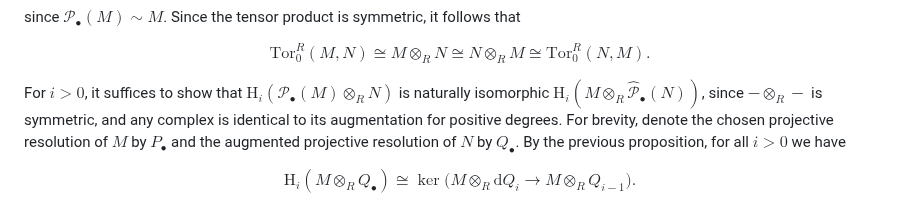
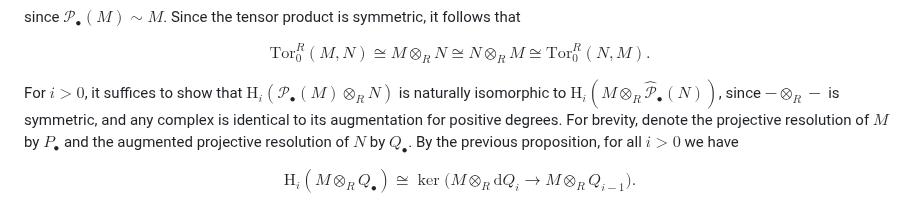
Before and after one commit to mensah-j/portfolio, a Markdown page: posts/tor-is-symmetric/post.md, the part around the change. GitHub-like rendering.

Commit message:
fix: typo

```diff
--- a/posts/tor-is-symmetric/post.md
+++ b/posts/tor-is-symmetric/post.md
@@ -86,7 +86,7 @@ $$
 \mathrm{Tor}_0^R(M, N) \cong M \otimes_R N \cong N \otimes_R M \cong \mathrm{Tor}_0^R(N, M).
 $$
 
-For $i > 0$, it suffices to show that $\mathrm{H}_i(\mathscr{P}_\bullet(M) \otimes_R N)$ is naturally isomorphic $\mathrm{H}_i(M \otimes_R \widehat{\mathscr{P}}_\bullet(N))$, since $- \otimes_R -$ is symmetric, and any complex is identical to its augmentation for positive degrees. For brevity, denote the chosen projective resolution of $M$ by $P_\bullet$ and the augmented projective resolution of $N$ by $Q_\bullet$. By the previous proposition, for all $i > 0$ we have
+For $i > 0$, it suffices to show that $\mathrm{H}_i(\mathscr{P}_\bullet(M) \otimes_R N)$ is naturally isomorphic to $\mathrm{H}_i(M \otimes_R \widehat{\mathscr{P}}_\bullet(N))$, since $- \otimes_R -$ is symmetric, and any complex is identical to its augmentation for positive degrees. For brevity, denote the projective resolution of $M$ by $P_\bullet$ and the augmented projective resolution of $N$ by $Q_\bullet$. By the previous proposition, for all $i > 0$ we have
 
 $$
 \mathrm{H}_i(M \otimes_R Q_\bullet) \cong \ker \big(M \otimes_R \mathrm{d}Q_i \to M \otimes_R Q_{i-1}\big).
```
